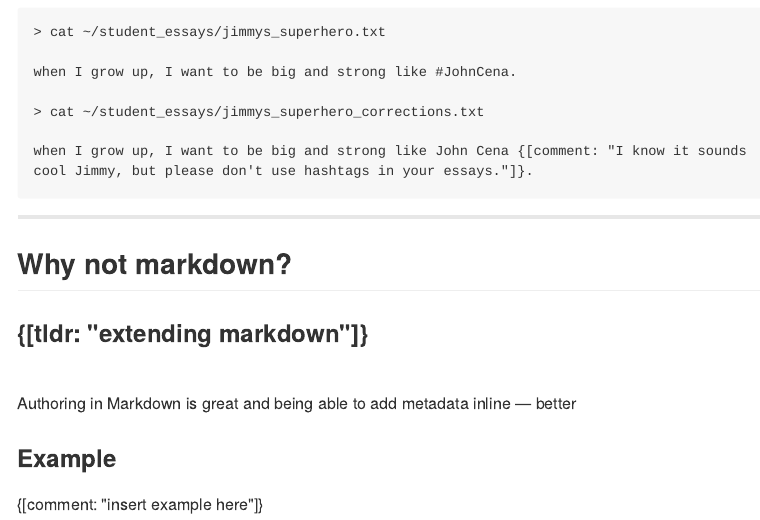
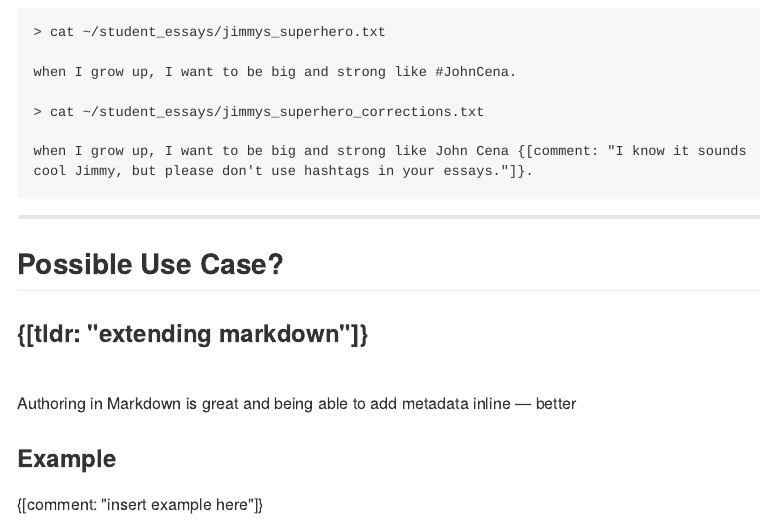
Before and after one commit to mbracesquare/mbs-slides, an R Markdown document (index.Rmd): the page in a window 1100 px wide, from 320 px down. The pictures show the output file index.md that the author committed with the source, drawn offline in the style of GitHub.

Commit message:
publishing deck

```diff
--- a/index.Rmd
+++ b/index.Rmd
@@ -30,7 +30,7 @@ cool Jimmy, but please don't use hashtags in your essays."]}.</pre>
 
 ---
 
-## Why not markdown?
+## Possible Use Case?
 ### {[tldr: "extending markdown"]}
 <br />
 Authoring in Markdown is great and being able to add metadata inline — better
```
Also changed, not shown: index.html, index.md.
